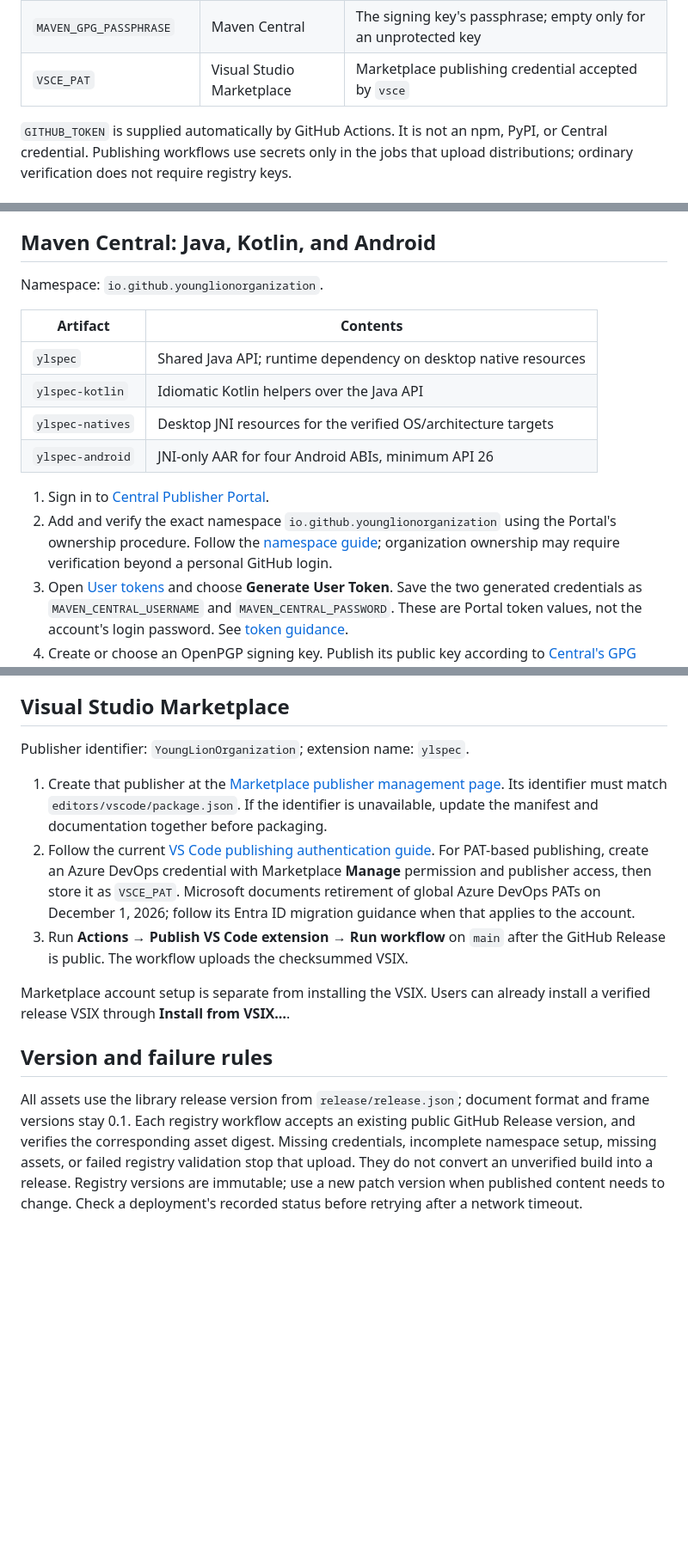
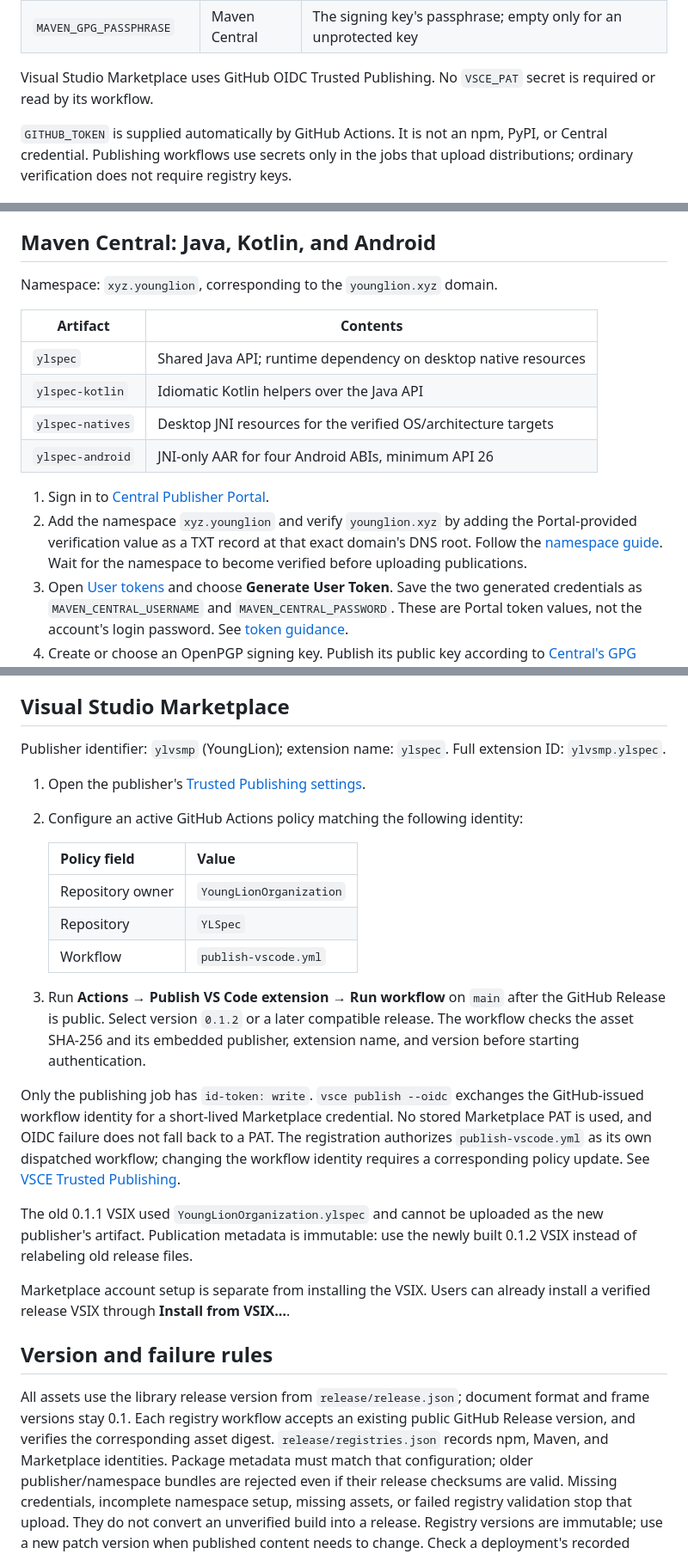
Before and after one commit to YoungLionOrganization/YLSpec, a Markdown page: docs/registries.md, 3 parts joined by grey strips. Shown at 86% size. Drawn GitHub-style; blank space fills up the shorter version.

Commit message:
docs(publish): document configured OIDC publisher and domain-backed Maven namespace

```diff
--- a/docs/registries.md
+++ b/docs/registries.md
@@ -19,7 +19,9 @@ directly into GitHub's secret field, never into source files, issues, or logs.
 | `MAVEN_CENTRAL_PASSWORD` | Maven Central | Password generated with that same user token |
 | `MAVEN_GPG_PRIVATE_KEY` | Maven Central | ASCII-armored OpenPGP secret key used to sign the artifacts |
 | `MAVEN_GPG_PASSPHRASE` | Maven Central | The signing key's passphrase; empty only for an unprotected key |
-| `VSCE_PAT` | Visual Studio Marketplace | Marketplace publishing credential accepted by `vsce` |
+
+Visual Studio Marketplace uses GitHub OIDC Trusted Publishing. No `VSCE_PAT`
+secret is required or read by its workflow.
 
 `GITHUB_TOKEN` is supplied automatically by GitHub Actions. It is not an npm,
 PyPI, or Central credential. Publishing workflows use secrets only in the jobs
@@ -77,7 +79,7 @@ than a guarantee by this project. The current setup follows
 
 ## Maven Central: Java, Kotlin, and Android
 
-Namespace: `io.github.younglionorganization`.
+Namespace: `xyz.younglion`, corresponding to the `younglion.xyz` domain.
 
 | Artifact | Contents |
 |---|---|
@@ -87,10 +89,11 @@ Namespace: `io.github.younglionorganization`.
 | `ylspec-android` | JNI-only AAR for four Android ABIs, minimum API 26 |
 
 1. Sign in to [Central Publisher Portal](https://central.sonatype.com/).
-2. Add and verify the exact namespace `io.github.younglionorganization` using
-   the Portal's ownership procedure. Follow the
-   [namespace guide](https://central.sonatype.org/register/namespace/); organization
-   ownership may require verification beyond a personal GitHub login.
+2. Add the namespace `xyz.younglion` and verify `younglion.xyz` by adding the
+   Portal-provided verification value as a TXT record at that exact domain's
+   DNS root. Follow the
+   [namespace guide](https://central.sonatype.org/register/namespace/). Wait for
+   the namespace to become verified before uploading publications.
 3. Open [User tokens](https://central.sonatype.com/usertoken) and choose
    **Generate User Token**. Save the two generated credentials as
    `MAVEN_CENTRAL_USERNAME` and `MAVEN_CENTRAL_PASSWORD`. These are Portal token
@@ -127,20 +130,34 @@ including exclusion of desktop natives from Android applications.
 
 ## Visual Studio Marketplace
 
-Publisher identifier: `YoungLionOrganization`; extension name: `ylspec`.
+Publisher identifier: `ylvsmp` (YoungLion); extension name: `ylspec`.
+Full extension ID: `ylvsmp.ylspec`.
 
-1. Create that publisher at the
-   [Marketplace publisher management page](https://marketplace.visualstudio.com/manage).
-   Its identifier must match `editors/vscode/package.json`. If the identifier is
-   unavailable, update the manifest and documentation together before packaging.
-2. Follow the current
-   [VS Code publishing authentication guide](https://code.visualstudio.com/api/working-with-extensions/publishing-extension).
-   For PAT-based publishing, create an Azure DevOps credential with Marketplace
-   **Manage** permission and publisher access, then store it as `VSCE_PAT`.
-   Microsoft documents retirement of global Azure DevOps PATs on December 1,
-   2026; follow its Entra ID migration guidance when that applies to the account.
+1. Open the publisher's
+   [Trusted Publishing settings](https://marketplace.visualstudio.com/manage/publishers/ylvsmp/trustedpublishing).
+2. Configure an active GitHub Actions policy matching the following identity:
+
+   | Policy field | Value |
+   |---|---|
+   | Repository owner | `YoungLionOrganization` |
+   | Repository | `YLSpec` |
+   | Workflow | `publish-vscode.yml` |
+
 3. Run **Actions → Publish VS Code extension → Run workflow** on `main` after
-   the GitHub Release is public. The workflow uploads the checksummed VSIX.
+   the GitHub Release is public. Select version `0.1.2` or a later compatible
+   release. The workflow checks the asset SHA-256 and its embedded publisher,
+   extension name, and version before starting authentication.
+
+Only the publishing job has `id-token: write`. `vsce publish --oidc` exchanges
+the GitHub-issued workflow identity for a short-lived Marketplace credential.
+No stored Marketplace PAT is used, and OIDC failure does not fall back to a PAT.
+The registration authorizes `publish-vscode.yml` as its own dispatched workflow;
+changing the workflow identity requires a corresponding policy update. See
+[VSCE Trusted Publishing](https://github.com/microsoft/vscode-vsce#trusted-publishing).
+
+The old 0.1.1 VSIX used `YoungLionOrganization.ylspec` and cannot be uploaded as
+the new publisher's artifact. Publication metadata is immutable: use the newly
+built 0.1.2 VSIX instead of relabeling old release files.
 
 Marketplace account setup is separate from installing the VSIX. Users can
 already install a verified release VSIX through **Install from VSIX…**.
@@ -150,6 +167,9 @@ already install a verified release VSIX through **Install from VSIX…**.
 All assets use the library release version from `release/release.json`; document
 format and frame versions stay 0.1. Each registry workflow accepts an existing
 public GitHub Release version, and verifies the corresponding asset digest.
+`release/registries.json` records npm, Maven, and Marketplace identities. Package
+metadata must match that configuration; older publisher/namespace bundles are
+rejected even if their release checksums are valid.
 Missing credentials, incomplete namespace setup, missing assets, or failed
 registry validation stop that upload. They do not convert an unverified build
 into a release. Registry versions are immutable; use a new patch version when
```
Also changed, not shown: other parts of docs/registries.md (+1 -1 lines), docs/publishing.md (+5 -2 lines), docs/vscode.md (+7 -0 lines).
